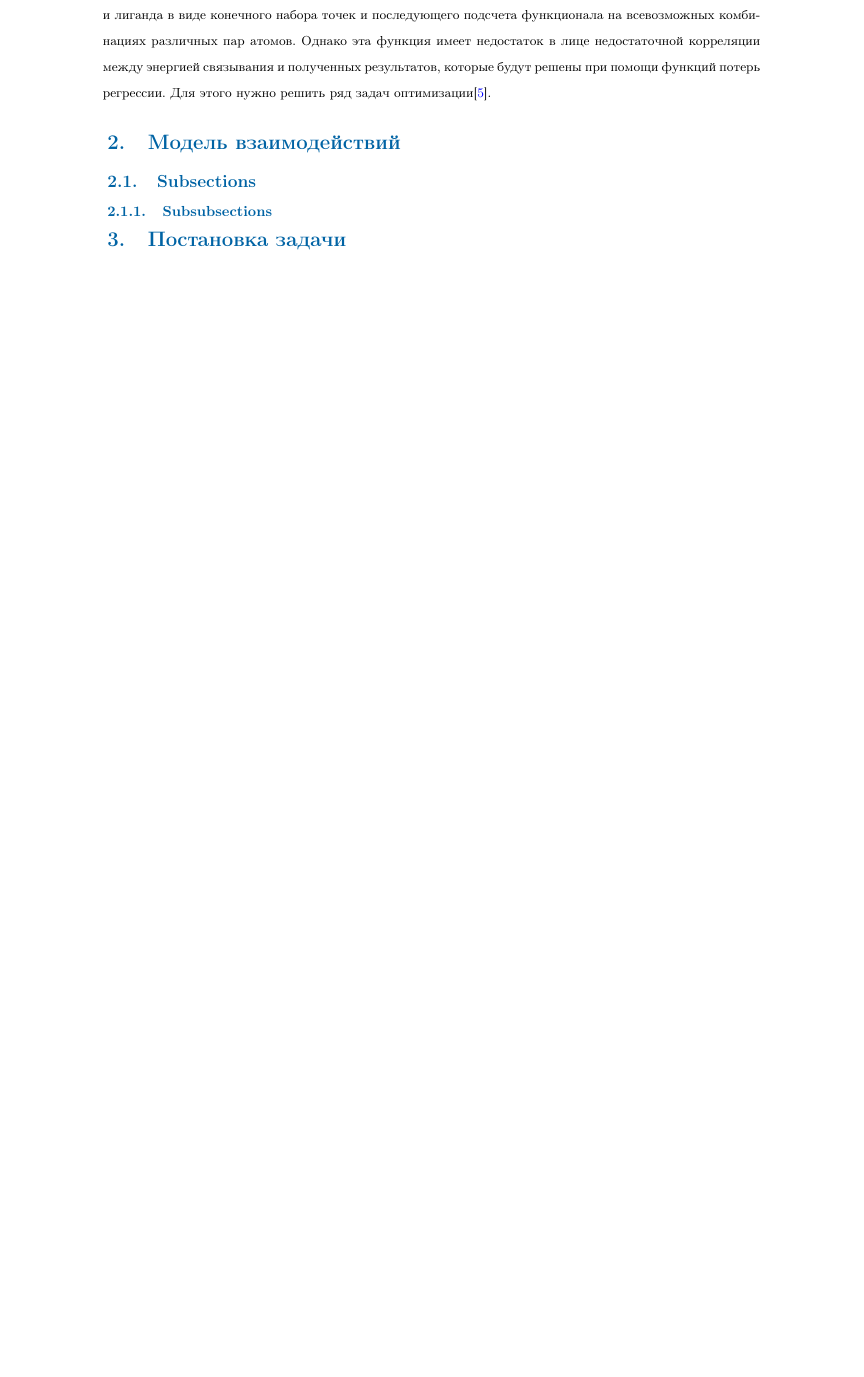
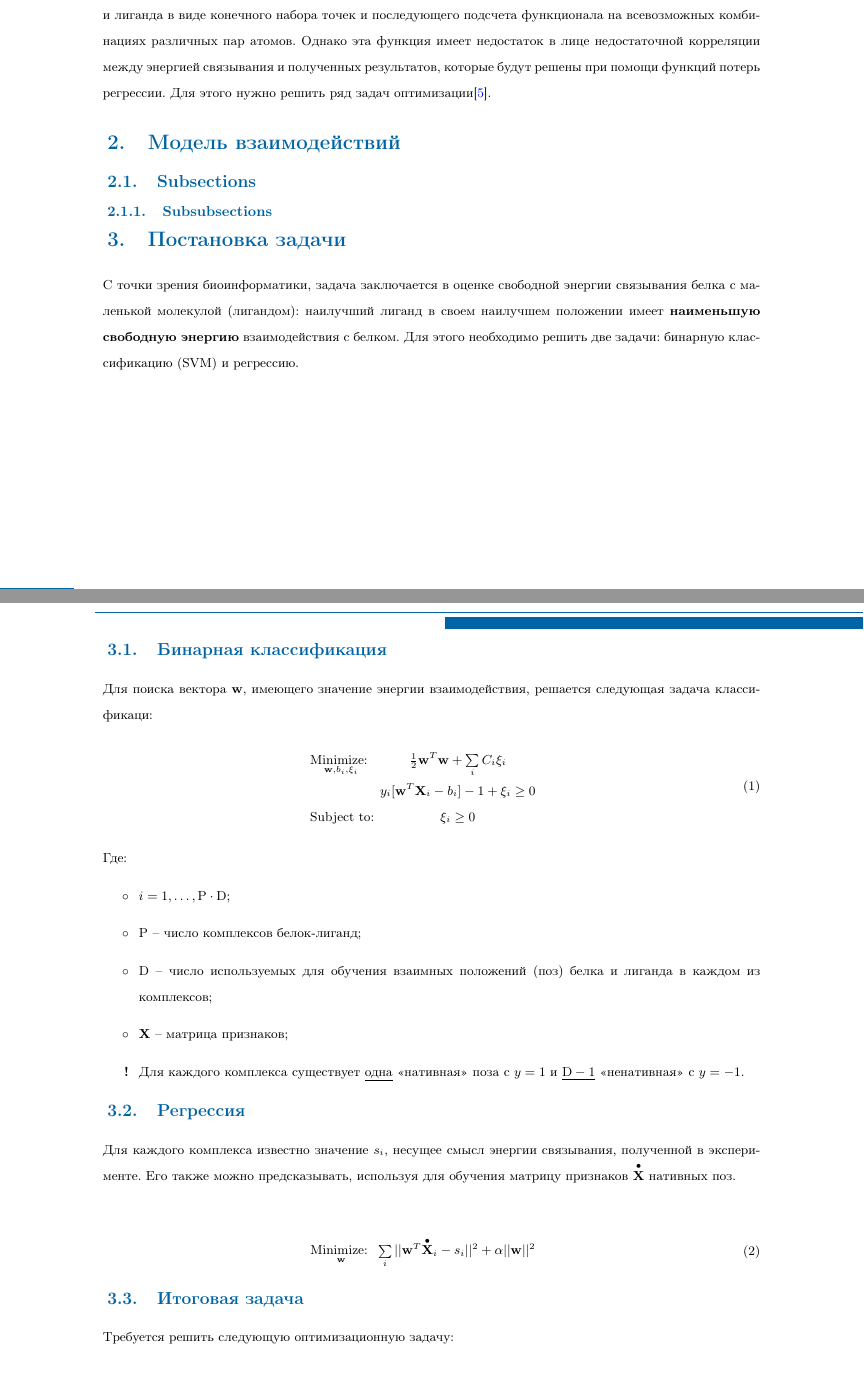
Before and after one commit to Intelligent-Systems-Phystech/2020_Project53_Class-Reg, a LaTeX document (article/C+R_MD_template.tex): part of page 2 of 3 before the commit and two parts of pages 2 and 3 of 5 after it, the two joined at a grey line, cut so that both start at the same text, the shorter picture padded with empty space. Compiled offline with pdfLaTeX.

Commit message:
add a Problem statement

```diff
--- a/article/C+R_MD_template.tex
+++ b/article/C+R_MD_template.tex
@@ -4,6 +4,7 @@
 \usepackage[utf8]{inputenc}
 \usepackage[english,russian]{babel}
 \usepackage{graphicx}
+\usepackage{multirow}
 
 \hypersetup{unicode=true}
 
@@ -27,10 +28,10 @@
         Грудинин Сергей$_{\;3}$\email{sergei.grudinin@gmail.com}
        }
 
-\shortauthor{А. Бишук, М. Кадукова, С.Грудинин}
+\shortauthor{А. Бишук, М. Кадукова, С. Грудинин}
 
 \institute{\inst{1}
-           Факультет Управления Прикладной и Информатики, Московский Физико-Технический Институт
+           Факультет Управления Прикладной Математики и Информатики, Московский Физико-Технический Институт
            \inst{2}
            Institute of Mathematics, Research Institution, Street, Postal code, City, Country
            \inst{3}
@@ -40,7 +41,7 @@
 \abstract{В работе представлено решение задачи минимизации свободной энергии связи молекулы белка с лигандом посредством оптимизации скоринговых функций. Оптимизация включает в себя классификацию, базирующуюся на методе опорных векторов(SVM), и регрессию с различными функциями потерь. Такой комплексный подход к оптимизации обусловлен двумя факторами: первый --  это недостаточно высокая корреляция предсказаний и экспериментальных значений при решении классической задачи классификации энергий связывания; второй -- это переобучение регрессионных моделей при решении задачи нахождения оптимальной энергии. В данной работе представлено построение модели, сочетающей в себе классификацию и регрессию, тем самым решая проблемы отдельных подходов. Проверка тезисов будет осуществляться на данных, состоящих из комплексов белков и лигандов, для которых необходимо определить наилучшую позу лиганда или предсказать свободную энергию связывания.
 }
 
-\keywords{<<Лиганд -- Белок>> \*\ Скоринг функции \*\ Свободная энергия связывания \*\ Классификация \*\ Регрессия}
+\keywords{<<Лиганд -- Белок>> \*\ Скоринг функции \*\ Свободная энергия связывания \*\ Классификация \*\ Регрессия \*\ Лиганд}
 
 \msc{XXXXX, YYYYY}
 
@@ -69,3 +70,45 @@
 \subsubsection{Subsubsections}
 
 \section{Постановка задачи}
+
+С точки зрения биоинформатики, задача заключается в оценке свободной энергии связывания белка с маленькой молекулой (лигандом): наилучший лиганд в своем наилучшем положении имеет \textbf{наименьшую свободную энергию} взаимодействия с белком. Для этого необходимо решить две задачи: бинарную классификацию (SVM) и регрессию.
+
+\subsection{Бинарная классификация}
+
+Для поиска вектора $\mathbf{w}$, имеющего значение энергии взаимодействия, решается следующая задача классификаци:
+\begin{eqnarray}
+\begin{tabular}{lc}
+$\underset{\mathbf{w}, b_i, \xi_{i}}{\text{Minimize: }}$&$ \frac{1}{2} \mathbf{w}^T\mathbf{w} + \sum\limits_{i}C_{i}\xi_{i}$ \\
+\multirow{3}{*}{Subject to:}
+&$y_{i}[\mathbf{w}^T\mathbf{X}_{i} - b_i]-1+\xi_{i} \geq 0$\\%, ~ i=1...P,~j=1...D$ \\
+&$\xi_{i} \geq 0$
+\end{tabular}
+\label{eq:primal}
+\end{eqnarray}
+Где:
+\begin{enumerate}
+    \item[$\circ$ ] $i = 1,\hdots,\text{P}\cdot \text{D}$;
+    \item[$\circ$ ] P -- число комплексов белок-лиганд;
+    \item[$\circ$ ] D -- число используемых для обучения взаимных положений (поз) белка и лиганда в каждом из комплексов;
+    \item[$\circ$ ] $\mathbf{X}$ -- матрица признаков;
+    \item[\textbf{!} ] Для каждого комплекса существует \underline{одна} <<нативная>> поза с $y = 1$ и \underline{$\text{D}-1$} <<ненативная>> с $y = -1$.
+\end{enumerate}
+
+
+\subsection{Регрессия}
+
+Для каждого комплекса известно значение $s_i$, несущее смысл энергии связывания, полученной в эксперименте. Его также можно предсказывать, используя для обучения матрицу признаков $\overset{\bullet}{\mathbf{X}}$ нативных поз.
+
+\begin{eqnarray}
+\begin{tabular}{lc}
+$\underset{\mathbf{w}}{\text{Minimize: } }$&$ \sum\limits_{i}||\mathbf{w}^T\overset{\bullet}{\mathbf{X}}_i - s_i||^2 + \alpha||\mathbf{w}||^2$ \\
+\end{tabular}
+\label{eq:primal}
+\end{eqnarray}
+
+
+\subsection{Итоговая задача}
+
+Требуется решить следующую оптимизационную задачу:
+
+\begin{eqnarray}
```
Also changed, not shown: article/Classification_Regression_in_Molecular_Docking.pdf, article/C+R_MD_template.tex (22 more changed lines).
